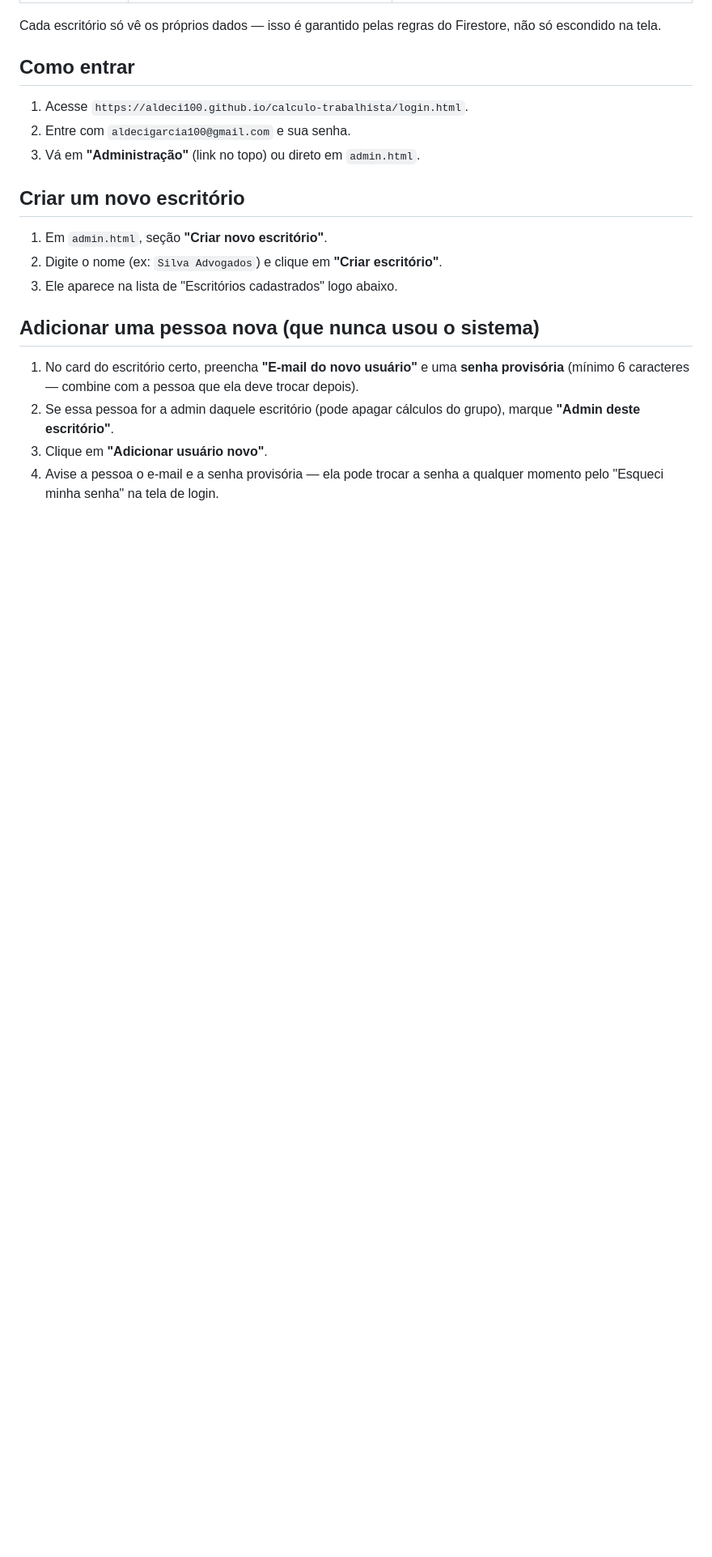
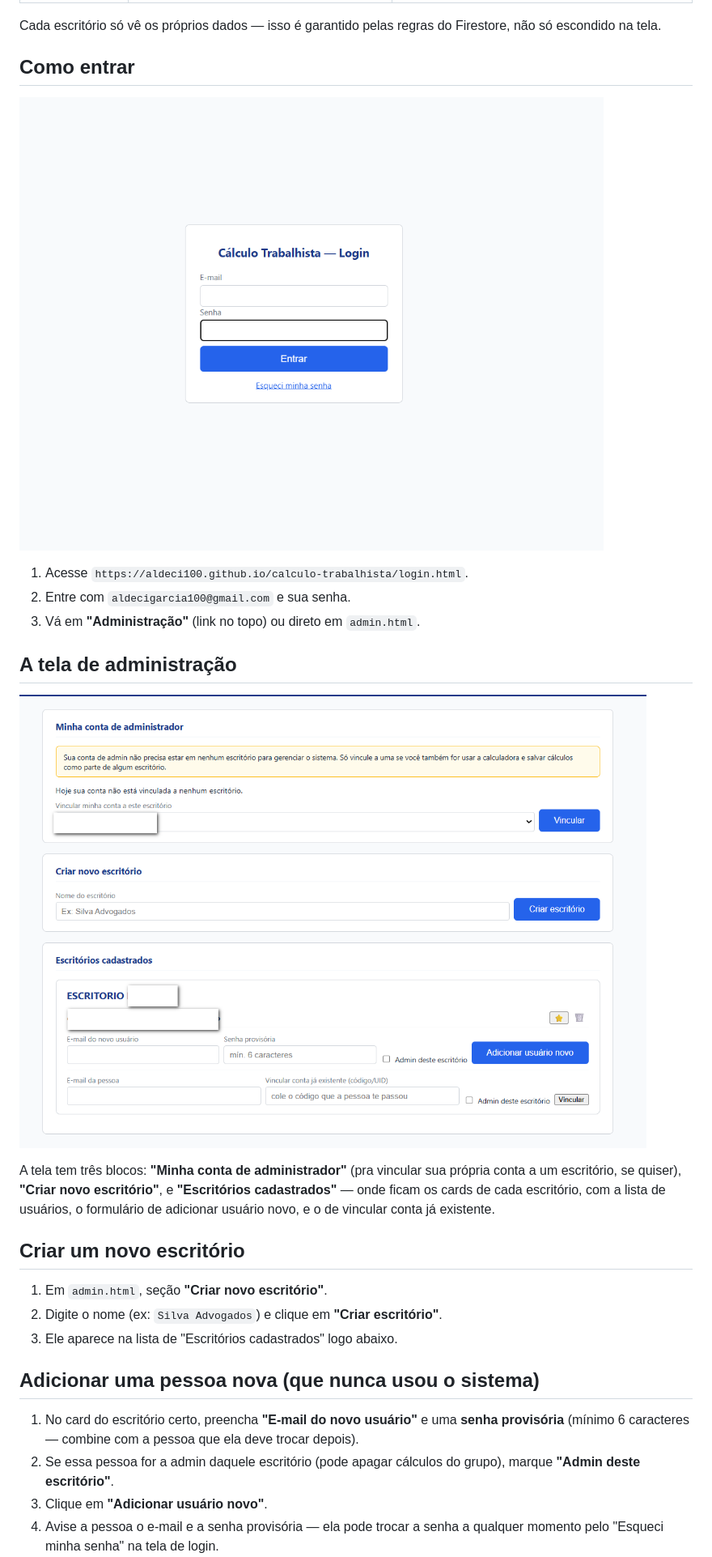
Before and after one commit to Aldeci100/calculo-trabalhista, a Markdown page: MANUAL-ADMIN.md, the part around the change. Shown at 81% size. Rendered like a GitHub page; pictures changed too: imagens/admin.png (added), imagens/login.png (added); blank space fills up the shorter version.

```diff
--- a/MANUAL-ADMIN.md
+++ b/MANUAL-ADMIN.md
@@ -34,9 +34,20 @@ só escondido na tela.
 
 ## Como entrar
 
+![Tela de login](imagens/login.png)
+
 1. Acesse `https://aldeci100.github.io/calculo-trabalhista/login.html`.
 2. Entre com `aldecigarcia100@gmail.com` e sua senha.
 3. Vá em **"Administração"** (link no topo) ou direto em `admin.html`.
+
+## A tela de administração
+
+![Painel de administração: minha conta, criar escritório, e escritórios cadastrados com seus usuários](imagens/admin.png)
+
+A tela tem três blocos: **"Minha conta de administrador"** (pra vincular sua própria
+conta a um escritório, se quiser), **"Criar novo escritório"**, e **"Escritórios
+cadastrados"** — onde ficam os cards de cada escritório, com a lista de usuários,
+o formulário de adicionar usuário novo, e o de vincular conta já existente.
 
 ## Criar um novo escritório
 
```
Also changed, not shown: MANUAL-ESCRITORIO.md (+20 -6 lines), imagens/calculadora-dados-verbas.png (added), imagens/calculadora-fases-avancadas.png (added), imagens/resultado.png (added), 1 other file.
